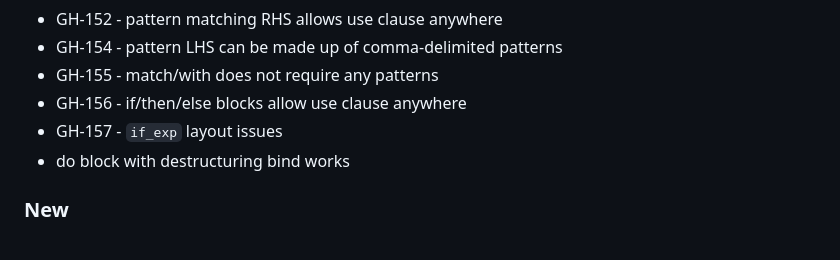
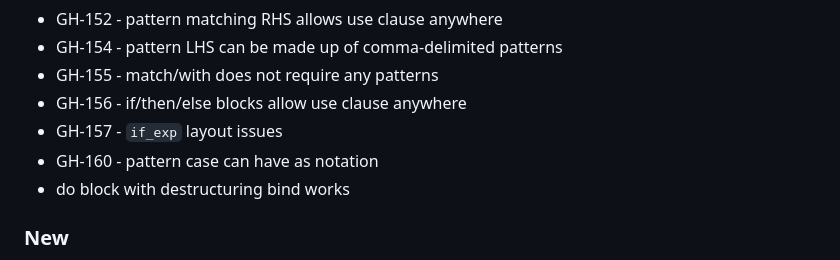
Before and after one commit to kylegoetz/tree-sitter-unison, a Markdown page: CHANGELOG.md, the part around the change. Rendered like a GitHub page.

Commit message:
chore: update changelog

```diff
--- a/CHANGELOG.md
+++ b/CHANGELOG.md
@@ -16,6 +16,7 @@ All notable changes to this project will be documented in this file.
 - GH-155 - match/with does not require any patterns
 - GH-156 - if/then/else blocks allow use clause anywhere
 - GH-157 - `if_exp` layout issues
+- GH-160 - pattern case can have as notation
 - do block with destructuring bind works
 
 ### New
```
